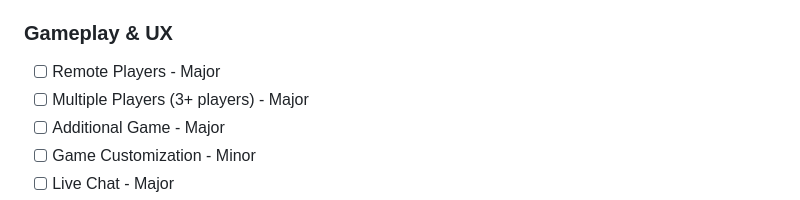
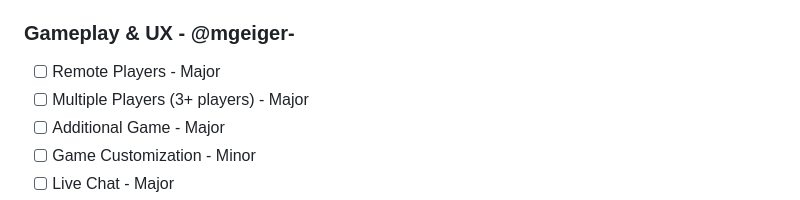
Before and after one commit to MarSonyTM/ft_transcendence, a Markdown page: TODO.md, the part around the change printed below. Rendered like a GitHub page.

```diff
--- a/TODO.md
+++ b/TODO.md
@@ -78,7 +78,7 @@
   - [ ] Match history
 - [ ] OAuth Authentication - Major
 
-### Gameplay & UX
+### Gameplay & UX - @mgeiger-
 - [ ] Remote Players - Major
 - [ ] Multiple Players (3+ players) - Major
 - [ ] Additional Game - Major
```
Also changed, not shown: other parts of TODO.md (+2 -2 lines).
